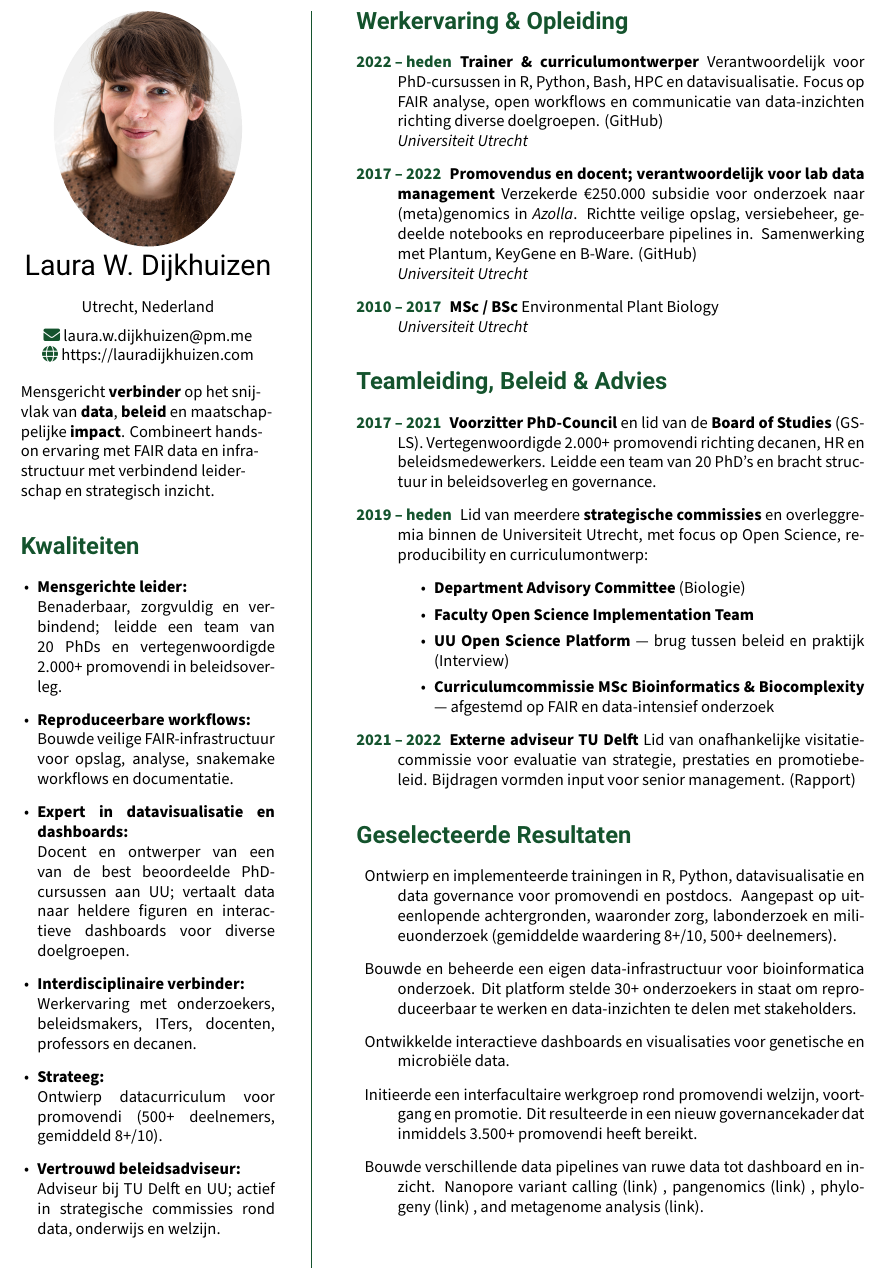
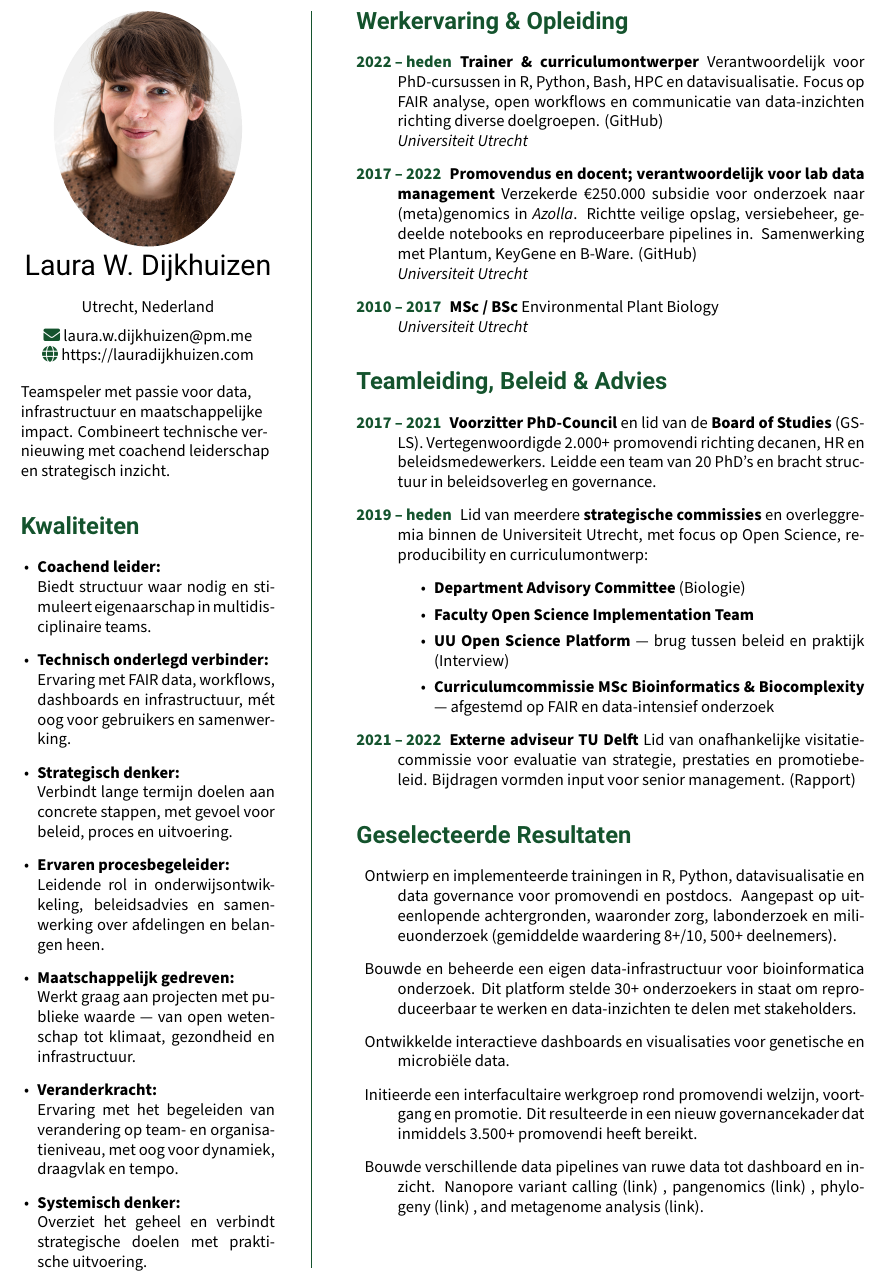
Before and after one commit to lauralwd/CV_generator, a LaTeX CV (cv.tex): part of page 1 of 2, cut so that both start at the same text. Compiled offline with XeLaTeX.

Commit message:
werk aan kolom 1

```diff
--- a/cv.tex
+++ b/cv.tex
@@ -52,26 +52,26 @@
 % About me — R&D data & reporting (tailored)
 
 {\RaggedRight
-
-  Mensgericht \textbf{verbinder} op het snijvlak van \textbf{data}, \textbf{beleid} en maatschappelijke \textbf{impact}.
-  Combineert hands-on ervaring met FAIR data en infrastructuur met verbindend leiderschap en strategisch inzicht.
-
+  Teamspeler met passie voor data, infrastructuur en maatschappelijke impact.
+  Combineert technische vernieuwing met coachend leiderschap en strategisch inzicht.
 }
 
 \GreenHeading{Kwaliteiten}
 \begin{itemize}[leftmargin=1em, itemindent=0em]
-  \item \textbf{Mensgerichte leider:}\\
-    Benaderbaar, zorgvuldig en verbindend; leidde een team van 20 PhDs en vertegenwoordigde 2.000+ promovendi in beleidsoverleg.
-  \item \textbf{Reproduceerbare workflows:} \\
-    Bouwde veilige FAIR-infrastructuur voor opslag, analyse, snakemake workflows en documentatie.
-  \item \textbf{Expert in datavisualisatie en dashboards:} \\
-    Docent en ontwerper van een van de best beoordeelde PhD-cursussen aan UU; vertaalt data naar heldere figuren en interactieve dashboards voor diverse doelgroepen.
-  \item \textbf{Interdisciplinaire verbinder:} \\
-    Werkervaring met onderzoekers, beleidsmakers, ITers, docenten, professors en decanen.
-  \item \textbf{Strateeg:} \\
-    Ontwierp datacurriculum voor promovendi (500+ deelnemers, gemiddeld 8+/10).
-  \item \textbf{Vertrouwd beleidsadviseur:} \\
-    Adviseur bij TU Delft en UU; actief in strategische commissies rond data, onderwijs en welzijn.
+  \item \textbf{Coachend leider:}\\
+    Biedt structuur waar nodig en stimuleert eigenaarschap in multidisciplinaire teams.
+  \item \textbf{Technisch onderlegd verbinder:} \\
+    Ervaring met FAIR data, workflows, dashboards en infrastructuur, mét oog voor gebruikers en samenwerking.
+  \item \textbf{Strategisch denker:} \\
+    Verbindt lange termijn doelen aan concrete stappen, met gevoel voor beleid, proces en uitvoering.
+  \item \textbf{Ervaren procesbegeleider:} \\
+    Leidende rol in onderwijsontwikkeling, beleidsadvies en samenwerking over afdelingen en belangen heen.
+  \item \textbf{Maatschappelijk gedreven:} \\
+    Werkt graag aan projecten met publieke waarde — van open wetenschap tot klimaat, gezondheid en infrastructuur.
+  \item \textbf{Veranderkracht:} \\
+    Ervaring met het begeleiden van verandering op team- en organisatieniveau, met oog voor dynamiek, draagvlak en tempo.
+  \item \textbf{Systemisch denker:} \\
+    Overziet het geheel en verbindt strategische doelen met praktische uitvoering.
 \end{itemize}
 
 % Close column 1 put in vertical line as column2 —————————————————————————————————––
```
